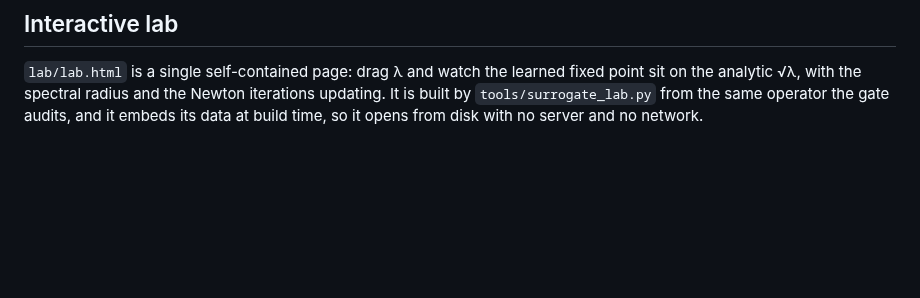
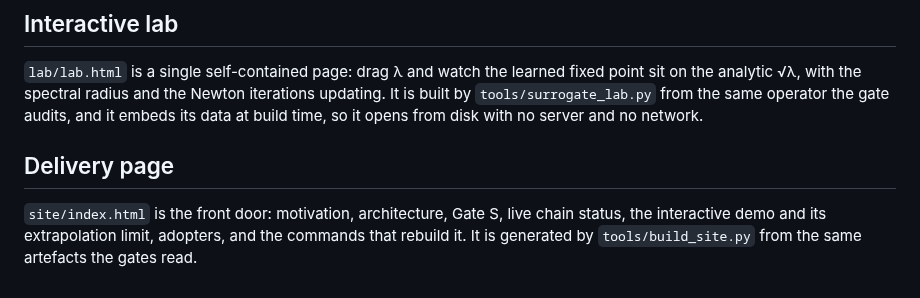
Before and after one commit to Computational-social-science/Eidos, a Markdown page: README.md, the part around the change. GitHub-like rendering; blank space fills up the shorter version.

```diff
--- a/README.md
+++ b/README.md
@@ -247,3 +247,9 @@ from the rule it applies to projects.
 sit on the analytic √λ, with the spectral radius and the Newton iterations updating. It is
 built by `tools/surrogate_lab.py` from the same operator the gate audits, and it embeds its
 data at build time, so it opens from disk with no server and no network.
+
+## Delivery page
+
+`site/index.html` is the front door: motivation, architecture, Gate S, live chain status,
+the interactive demo and its extrapolation limit, adopters, and the commands that rebuild
+it. It is generated by `tools/build_site.py` from the same artefacts the gates read.
```
Also changed, not shown: site/index.png (added), 4 other files.
